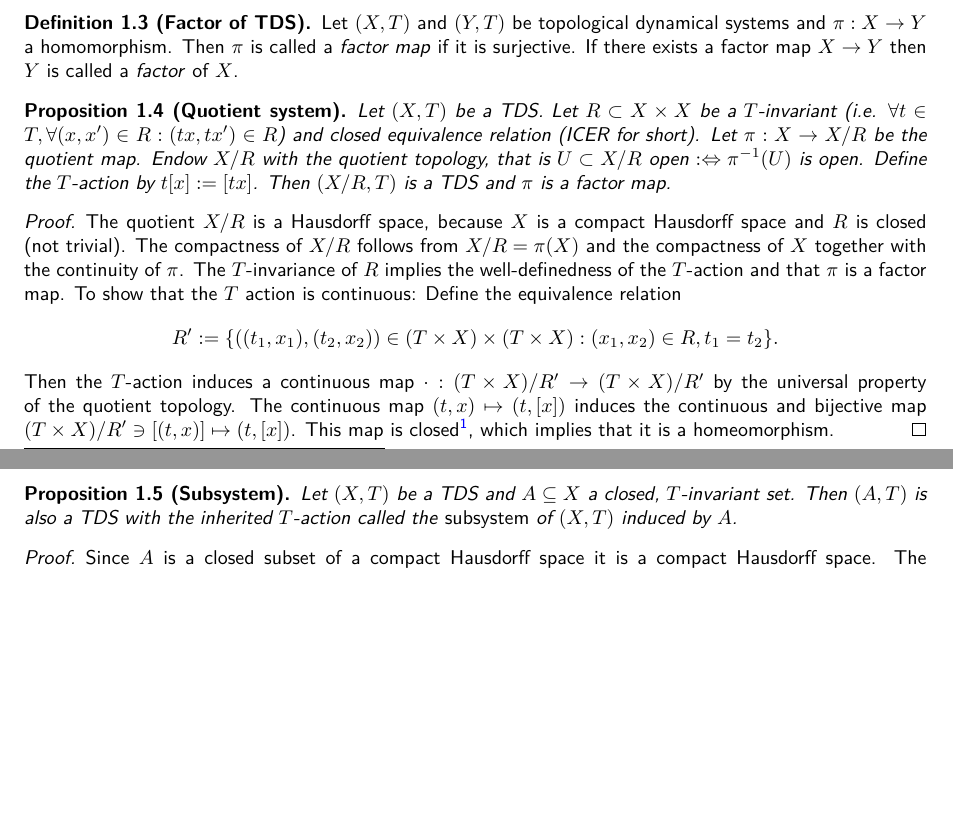
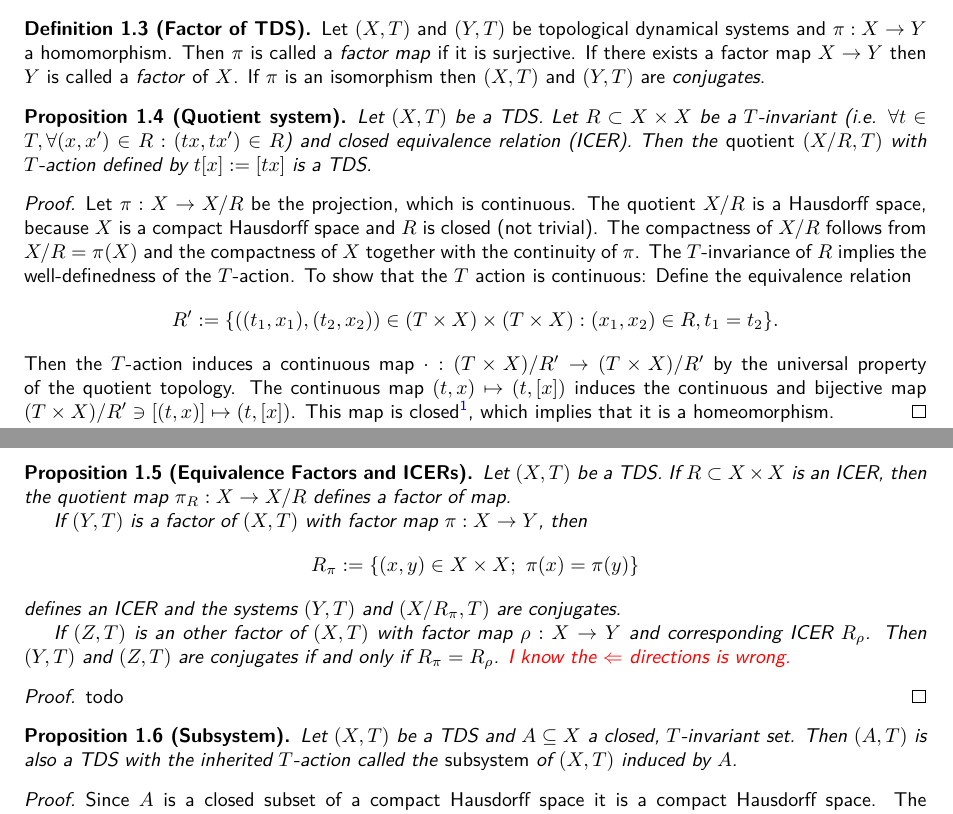
Before and after one commit to jd11111/isem-project, a LaTeX document (main.tex, which reads sections/equicontinuity.tex): two parts of pages 1 and 2 of 3, joined at a grey line, cut so that both start at the same text, the shorter picture padded with empty space. Compiled offline with pdfLaTeX.

Commit message:
Split proposition 1.4. into two proposition and expanded it. The proof of 1.4 was adapted accordingly.

```diff
--- a/sections/equicontinuity.tex
+++ b/sections/equicontinuity.tex
@@ -23,18 +23,33 @@
 
 \begin{definition}[Factor of TDS]
 	Let $(X, T)$ and $(Y, T)$ be topological dynamical systems and $\pi: X \to Y$ a homomorphism. Then $\pi$ is called a \emph{factor map} if it is surjective.
-	If there exists a factor map $X \to Y$ then $Y$ is called a \emph{factor} of $X$.
+	If there exists a factor map $X \to Y$ then $Y$ is called a \emph{factor} of $X$. If $\pi$ is an isomorphism then $(X, T)$ and $(Y, T)$ are \emph{conjugates}.
 \end{definition}
 
 \begin{proposition}[Quotient system]
-	Let $(X, T)$ be a TDS. Let $R \subset X \times X$ be a $T$-invariant (i.e. $\forall t \in T, \forall (x, x^\prime ) \in R : (tx, tx^\prime) \in R$) and closed equivalence relation (ICER for short). Let $\pi : X \to X/R$ be the quotient map. Endow $X/R$ with the quotient topology, that is $U \subset X/R$ open $: \Leftrightarrow \pi^{-1}(U)$ is open. Define the $T$-action by $t[x] := [tx]$. Then $(X/R, T)$ is a TDS and $\pi$ is a factor map.
+	Let $(X, T)$ be a TDS. Let $R \subset X \times X$ be a $T$-invariant (i.e. $\forall t \in T, \forall (x, x^\prime ) \in R : (tx, tx^\prime) \in R$) and closed equivalence relation (ICER). Then the \emph{quotient} $(X/R, T)$ with $T$-action defined by $t[x] := [tx]$ is a TDS.
 \end{proposition}
 \begin{proof}
-	The quotient $X/R$ is a Hausdorff space, because $X$ is a compact Hausdorff space and $R$ is closed (not trivial). The compactness of $X/R$ follows from $X/R = \pi(X)$ and the compactness of $X$ together with the continuity of $\pi$. The $T$-invariance of $R$ implies the well-definedness of the $T$-action and that $\pi$ is a factor map. To show that the $T$ action is continuous: Define the equivalence relation
+	Let $\pi: X \to X/R$ be the projection, which is continuous. The quotient $X/R$ is a Hausdorff space, because $X$ is a compact Hausdorff space and $R$ is closed (not trivial). The compactness of $X/R$ follows from $X/R = \pi(X)$ and the compactness of $X$ together with the continuity of $\pi$. The $T$-invariance of $R$ implies the well-definedness of the $T$-action. To show that the $T$ action is continuous: Define the equivalence relation
 	\begin{equation*}
 		R^\prime := \{ ((t_1,x_1), (t_2,x_2)) \in (T \times X) \times (T \times X): (x_1, x_2) \in R, t_1 = t_2\}.
 	\end{equation*}
 	Then the $T$-action induces a continuous map $\cdot : (T \times X)/R^\prime \to (T\times X)/R^\prime$ by the universal property of the quotient topology. The continuous map $(t, x) \mapsto (t, [x])$ induces the continuous and bijective map $(T\times X)/R^\prime \ni [(t, x)] \mapsto (t, [x])$. This map is closed\footnote{this is because $x \mapsto [x]$ is closed and proper + thm 5.17.5 of \url{https://stacks.math.columbia.edu/tag/005M}}, which implies that it is a homeomorphism.
+\end{proof}
+
+\begin{proposition}[Equivalence Factors and ICERs]
+	Let $(X, T)$ be a TDS. If $R \subset X \times X$ is an ICER, then the quotient map $\pi_R: X \to X/R$ defines a factor of map.
+
+	If $(Y, T)$ is a factor of $(X, T)$ with factor map $\pi: X \to Y$, then
+	\begin{equation*}
+		R_\pi := \{(x, y) \in X \times X;\ \pi(x) = \pi(y)\}
+	\end{equation*}
+	defines an ICER and the systems $(Y, T)$ and $(X/R_\pi, T)$ are conjugates.
+
+	If $(Z, T)$ is an other factor of $(X, T)$ with factor map $\rho: X \to Y$ and corresponding ICER $R_\rho$. Then $(Y, T)$ and $(Z, T)$ are conjugates if and only if $R_\pi = R_\rho$. {\color{red} I know the $\Leftarrow$ directions is wrong.}
+\end{proposition}
+\begin{proof}
+	 todo
 \end{proof}
 
 \begin{proposition}[Subsystem]
```
